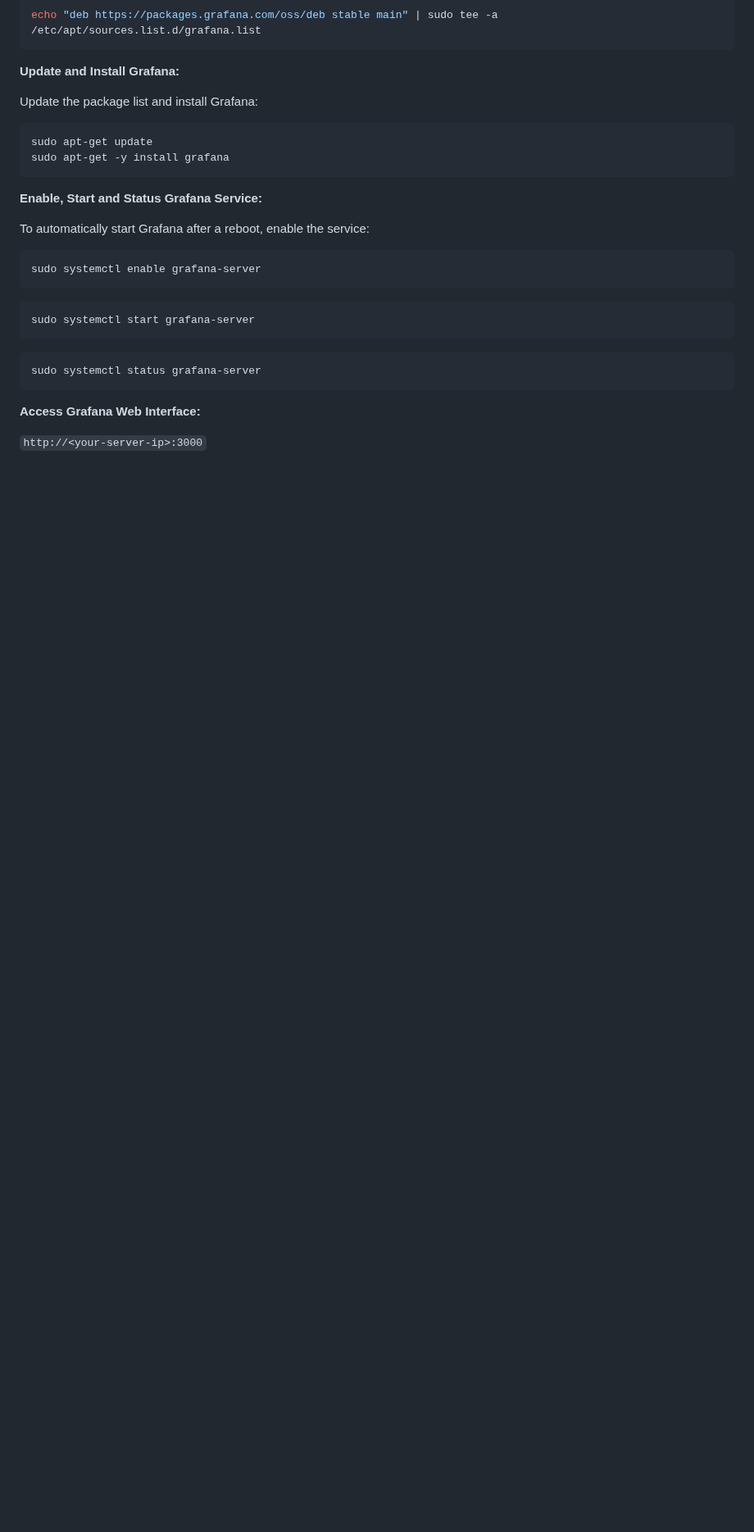
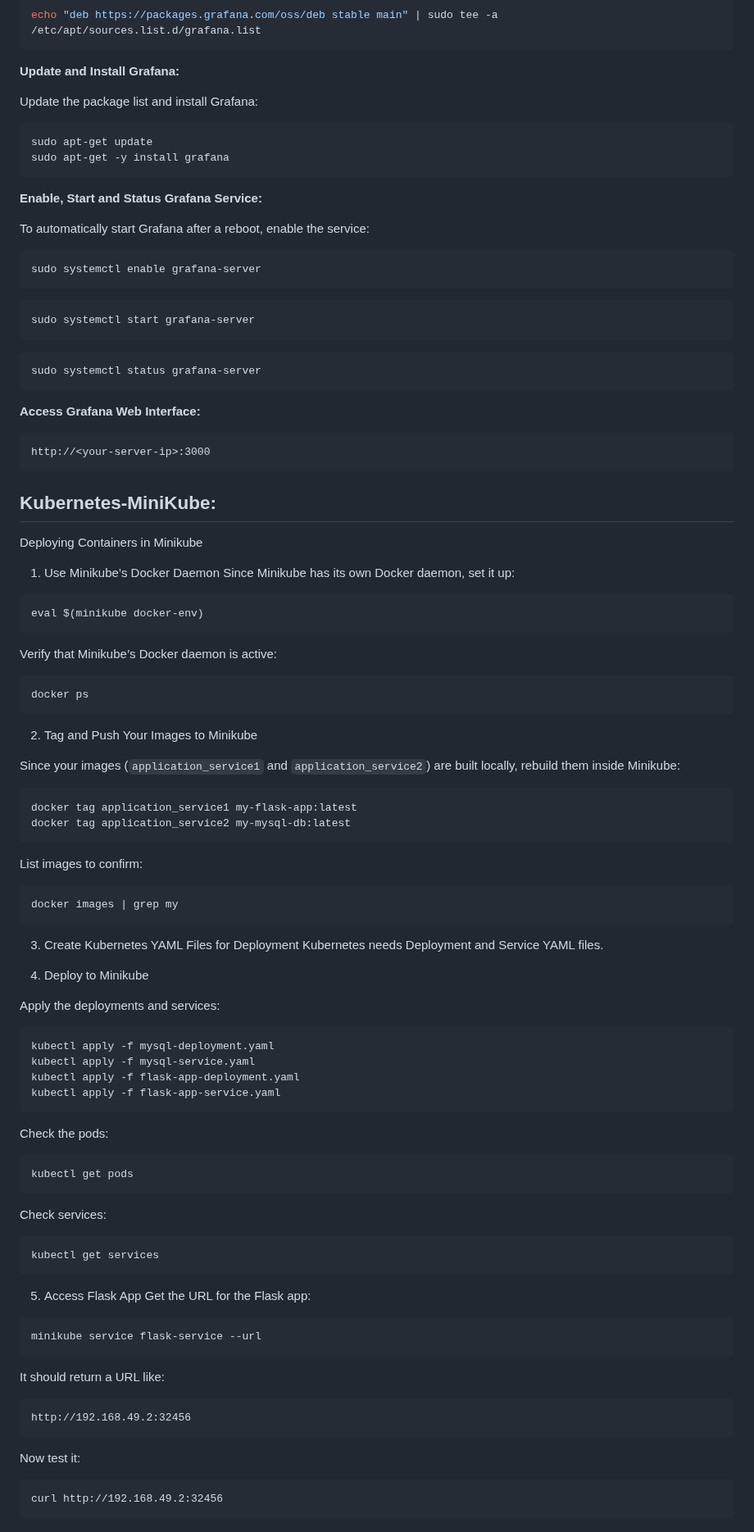
Before and after one commit to shrutilende11/myapp, a Markdown page: README.md, the part around the change. Shown at 82% size. Drawn GitHub-style; blank space fills up the shorter version.

````diff
--- a/README.md
+++ b/README.md
@@ -399,5 +399,64 @@ sudo systemctl status grafana-server
 ```
 
 **Access Grafana Web Interface:**
+```
+http://<your-server-ip>:3000
+```
+## **Kubernetes-MiniKube:**
 
-`http://<your-server-ip>:3000`
+Deploying Containers in Minikube
+
+1. Use Minikube’s Docker Daemon Since Minikube has its own Docker daemon, set it up:
+
+```
+eval $(minikube docker-env)
+```
+Verify that Minikube’s Docker daemon is active:
+```
+docker ps
+```
+
+2. Tag and Push Your Images to Minikube
+
+Since your images (`application_service1` and `application_service2`) are built locally, rebuild them inside Minikube:
+```
+docker tag application_service1 my-flask-app:latest
+docker tag application_service2 my-mysql-db:latest
+```
+List images to confirm:
+```
+docker images | grep my
+```
+3. Create Kubernetes YAML Files for Deployment
+Kubernetes needs Deployment and Service YAML files.
+
+4. Deploy to Minikube
+
+Apply the deployments and services:
+```
+kubectl apply -f mysql-deployment.yaml
+kubectl apply -f mysql-service.yaml
+kubectl apply -f flask-app-deployment.yaml
+kubectl apply -f flask-app-service.yaml
+```
+Check the pods:
+```
+kubectl get pods
+```
+Check services:
+```
+kubectl get services
+```
+5. Access Flask App
+Get the URL for the Flask app:
+```
+minikube service flask-service --url
+```
+It should return a URL like:
+```
+http://192.168.49.2:32456
+```
+Now test it:
+```
+curl http://192.168.49.2:32456
+```
````
